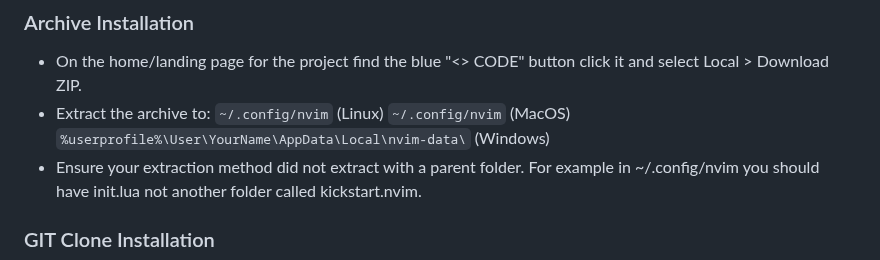
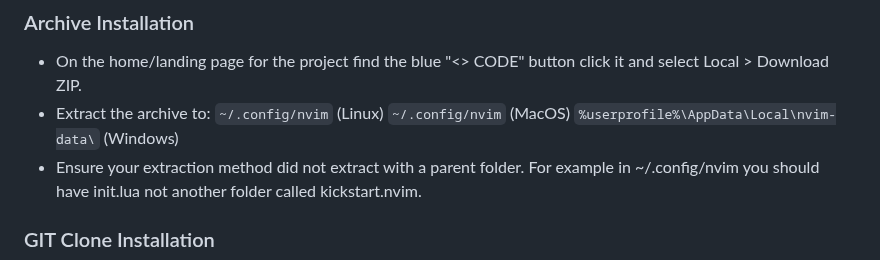
Before and after one commit to ccheetham/nvim.archived, a Markdown page: README.md, the part around the change. Rendered like a GitHub page.

```diff
--- a/README.md
+++ b/README.md
@@ -25,7 +25,7 @@ Distribution Alternatives:
 * Extract the archive to:
   `~/.config/nvim` (Linux)
   `~/.config/nvim` (MacOS)
-  `%userprofile%\User\YourName\AppData\Local\nvim-data\` (Windows)
+  `%userprofile%\AppData\Local\nvim-data\` (Windows)
 * Ensure your extraction method did not extract with a parent folder. For example in ~/.config/nvim you should have init.lua not another folder called kickstart.nvim.
 
 ### GIT Clone Installation
```
